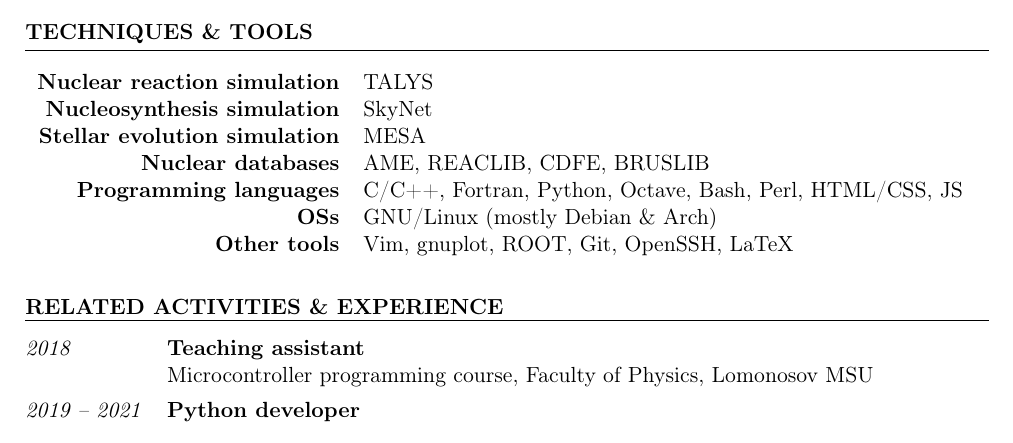
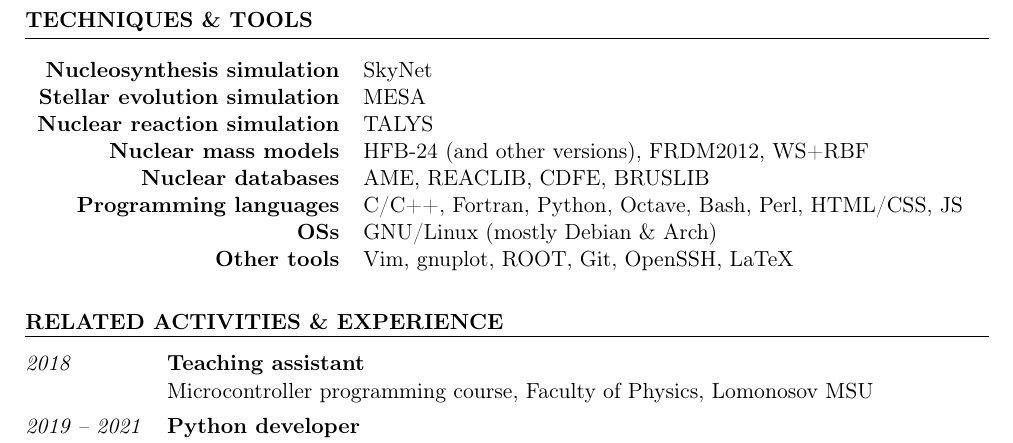
Before and after one commit to kompoth/academic_cv, a LaTeX CV (resume.tex): part of page 2 of 2, cut so that both start at the same text. Compiled offline with pdfLaTeX.

Commit message:
added mass models

```diff
--- a/resume.tex
+++ b/resume.tex
@@ -105,9 +105,10 @@
 
   \begin{cvSection}{Techniques \& tools}
   \begin{tabular}{r l}
-    \textbf{Nuclear reaction simulation} & TALYS \\
     \textbf{Nucleosynthesis simulation} & SkyNet \\
     \textbf{Stellar evolution simulation} & MESA \\
+    \textbf{Nuclear reaction simulation} & TALYS \\
+    \textbf{Nuclear mass models} & HFB-24 (and other versions), FRDM2012, WS+RBF \\
     \textbf{Nuclear databases} & AME, REACLIB, CDFE, BRUSLIB \\
     \textbf{Programming languages} & C/C++, Fortran, Python, Octave, Bash,
       Perl, HTML/CSS, JS \\
```
